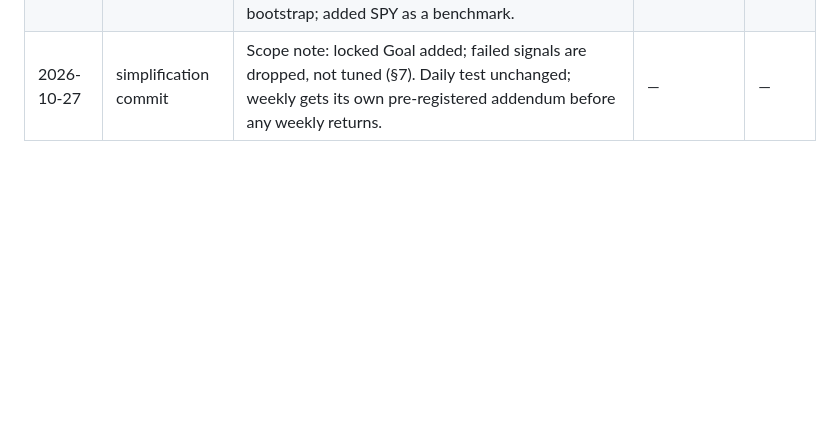
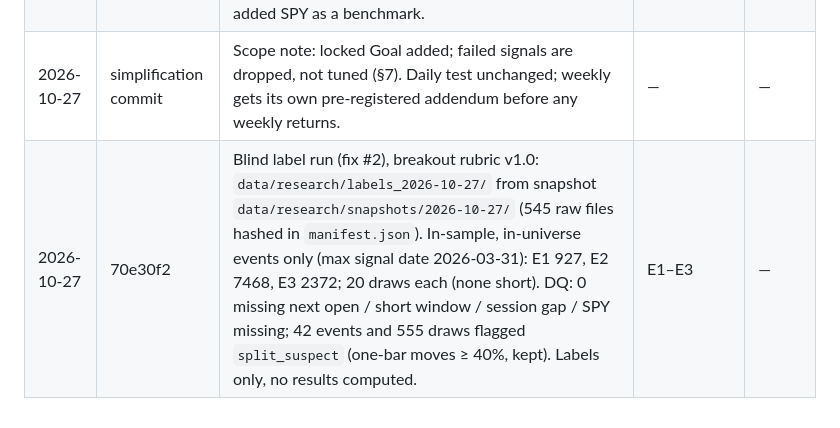
Before and after one commit to jigar3730/finance-vibe, a Markdown page: RESEARCH.md, the part around the change. Rendered like a GitHub page; blank space fills up the shorter version.

Commit message:
RESEARCH.md §10: log the blind label run
Co-Authored-By: Claude Opus 5.5 <noreply@anthropic.com>

```diff
--- a/RESEARCH.md
+++ b/RESEARCH.md
@@ -102,3 +102,4 @@ Every run: date, commit, what changed, which hypotheses, result. Includes failed
 | 2026-10-27 | freeze commit | Freeze completion, formatting only: loose holdout / costs / pass-bar / H6 notes folded into §4 and §7 with no change in meaning; status set to FROZEN. No forward returns computed yet. | — | — |
 | 2026-10-27 | simplification commit | Simplified to 3 signals, 10-day horizon, changed before any forward returns computed. Dropped H1–H6, Readiness score, gap split, Top Setups, ATR units, MFE/MAE, HIT, R5/R20, costs, B2 and the bootstrap; added SPY as a benchmark. | E1–E3 | — |
 | 2026-10-27 | simplification commit | Scope note: locked Goal added; failed signals are dropped, not tuned (§7). Daily test unchanged; weekly gets its own pre-registered addendum before any weekly returns. | — | — |
+| 2026-10-27 | 70e30f2 | Blind label run (fix #2), breakout rubric v1.0: `data/research/labels_2026-10-27/` from snapshot `data/research/snapshots/2026-10-27/` (545 raw files hashed in `manifest.json`). In-sample, in-universe events only (max signal date 2026-03-31): E1 927, E2 7468, E3 2372; 20 draws each (none short). DQ: 0 missing next open / short window / session gap / SPY missing; 42 events and 555 draws flagged `split_suspect` (one-bar moves ≥ 40%, kept). Labels only, no results computed. | E1–E3 | — |
```
